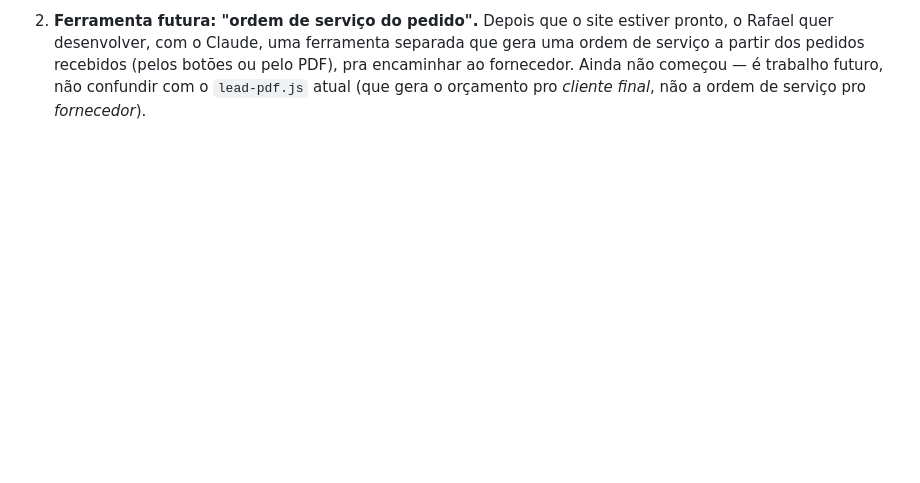
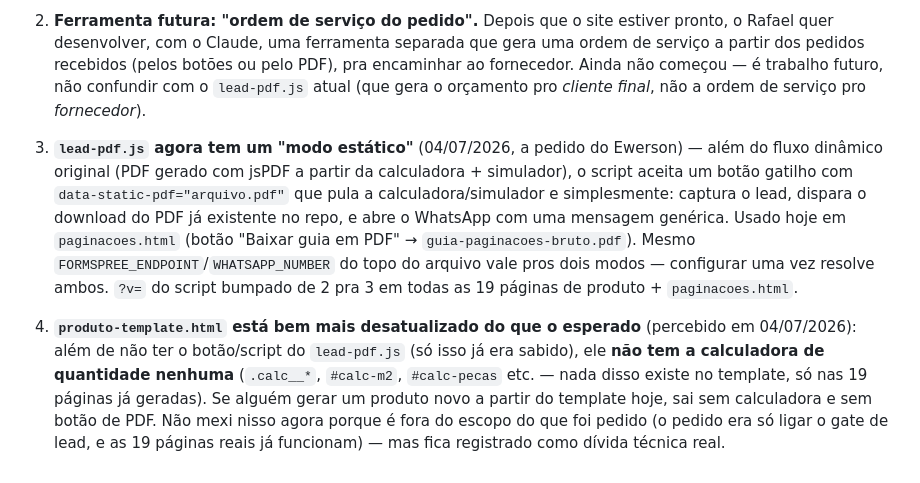
Before and after one commit to devupsite/bruto, a Markdown page: COLABORACAO.md, the part around the change. GitHub-like rendering; blank space fills up the shorter version.

Commit message:
docs: registra modo estatico do lead-pdf.js e divida do produto-template.html

```diff
--- a/COLABORACAO.md
+++ b/COLABORACAO.md
@@ -288,3 +288,24 @@ considerar o site pronto para ir ao ar de verdade:
    começou — é trabalho futuro, não confundir com o `lead-pdf.js` atual
    (que gera o orçamento pro *cliente final*, não a ordem de serviço pro
    *fornecedor*).
+
+3. **`lead-pdf.js` agora tem um "modo estático"** (04/07/2026, a pedido do
+   Ewerson) — além do fluxo dinâmico original (PDF gerado com jsPDF a
+   partir da calculadora + simulador), o script aceita um botão gatilho
+   com `data-static-pdf="arquivo.pdf"` que pula a calculadora/simulador e
+   simplesmente: captura o lead, dispara o download do PDF já existente
+   no repo, e abre o WhatsApp com uma mensagem genérica. Usado hoje em
+   `paginacoes.html` (botão "Baixar guia em PDF" → `guia-paginacoes-bruto.pdf`).
+   Mesmo `FORMSPREE_ENDPOINT`/`WHATSAPP_NUMBER` do topo do arquivo vale
+   pros dois modos — configurar uma vez resolve ambos. `?v=` do script
+   bumpado de 2 pra 3 em todas as 19 páginas de produto + `paginacoes.html`.
+
+4. **`produto-template.html` está bem mais desatualizado do que o
+   esperado** (percebido em 04/07/2026): além de não ter o botão/script do
+   `lead-pdf.js` (só isso já era sabido), ele **não tem a calculadora de
+   quantidade nenhuma** (`.calc__*`, `#calc-m2`, `#calc-pecas` etc. — nada
+   disso existe no template, só nas 19 páginas já geradas). Se alguém gerar
+   um produto novo a partir do template hoje, sai sem calculadora e sem
+   botão de PDF. Não mexi nisso agora porque é fora do escopo do que foi
+   pedido (o pedido era só ligar o gate de lead, e as 19 páginas reais já
+   funcionam) — mas fica registrado como dívida técnica real.
```
